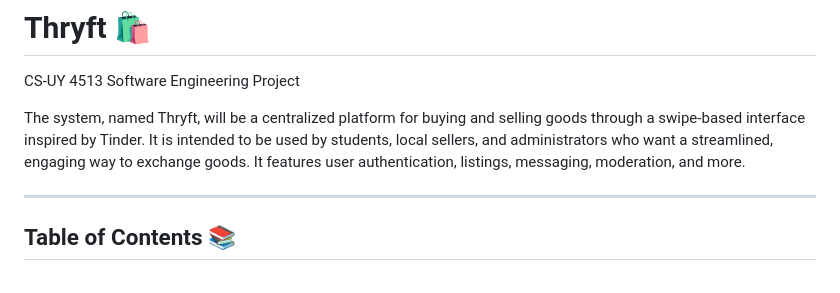
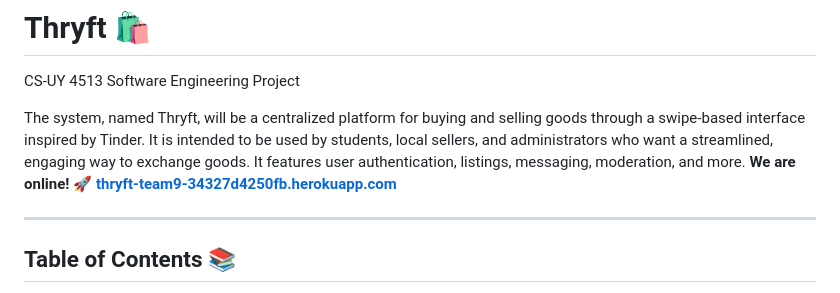
Before and after one commit to NYU-CSE-Software-Engineering/cs-uy-4513-f25-team9, a Markdown page: README.md, the part around the change. Drawn GitHub-style.

Commit message:
added deployment link

```diff
--- a/README.md
+++ b/README.md
@@ -3,6 +3,7 @@
 CS-UY 4513 Software Engineering Project
 
 The system, named Thryft, will be a centralized platform for buying and selling goods through a swipe-based interface inspired by Tinder. It is intended to be used by students, local sellers, and administrators who want a streamlined, engaging way to exchange goods. It features user authentication, listings, messaging, moderation, and more.
+**We are online! 🚀 [thryft-team9-34327d4250fb.herokuapp.com](https://thryft-team9-34327d4250fb.herokuapp.com/)**
 
 ---
 
```
